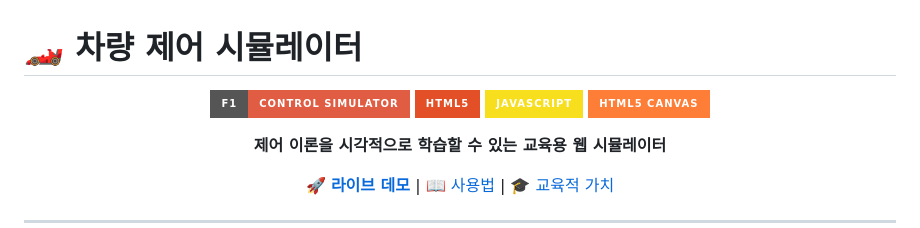
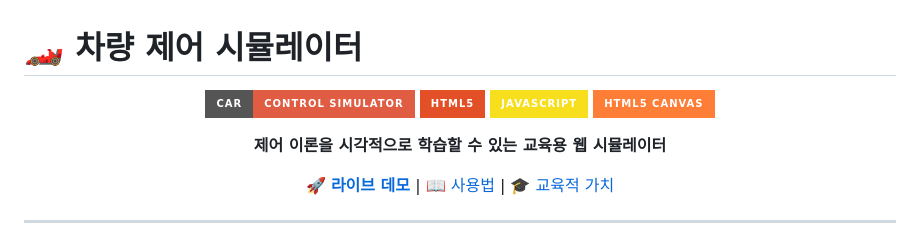
Before and after one commit to imjeasung/Car-Control-Theory-Simulator, a Markdown page: README.md, the part around the change. Drawn GitHub-style; badges without logos.

```diff
--- a/README.md
+++ b/README.md
@@ -2,7 +2,7 @@
 
 <div align="center">
 
-![Car Control Simulator](https://img.shields.io/badge/F1-Control%20Simulator-red?style=for-the-badge&logo=formula1)
+![Car Control Simulator](https://img.shields.io/badge/Car-Control%20Simulator-red?style=for-the-badge&logo=formula1)
 ![HTML5](https://img.shields.io/badge/HTML5-E34F26?style=for-the-badge&logo=html5&logoColor=white)
 ![JavaScript](https://img.shields.io/badge/JavaScript-F7DF1E?style=for-the-badge&logo=javascript&logoColor=black)
 ![Canvas](https://img.shields.io/badge/HTML5%20Canvas-orange?style=for-the-badge&logo=html5&logoColor=white)
```
